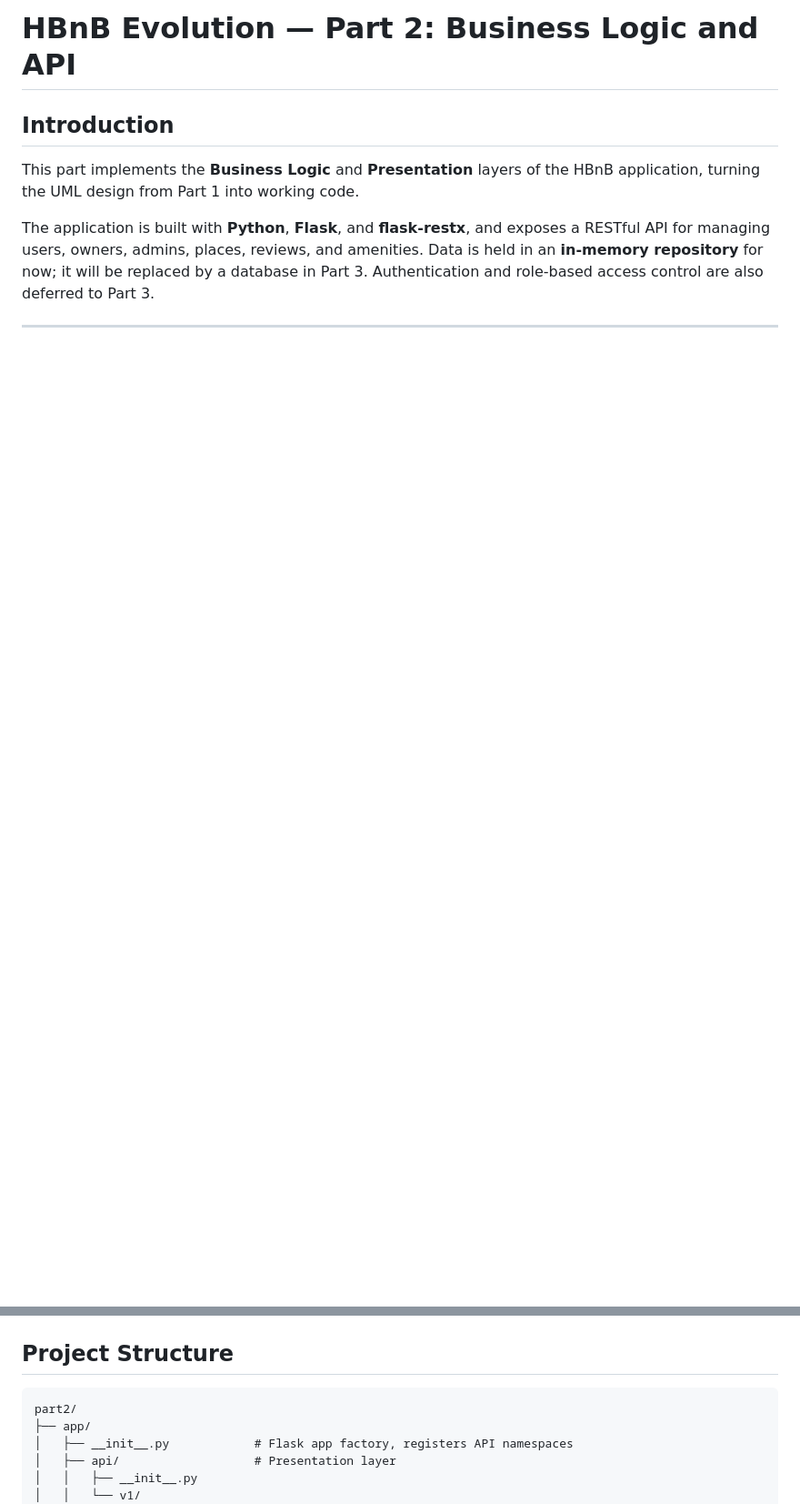
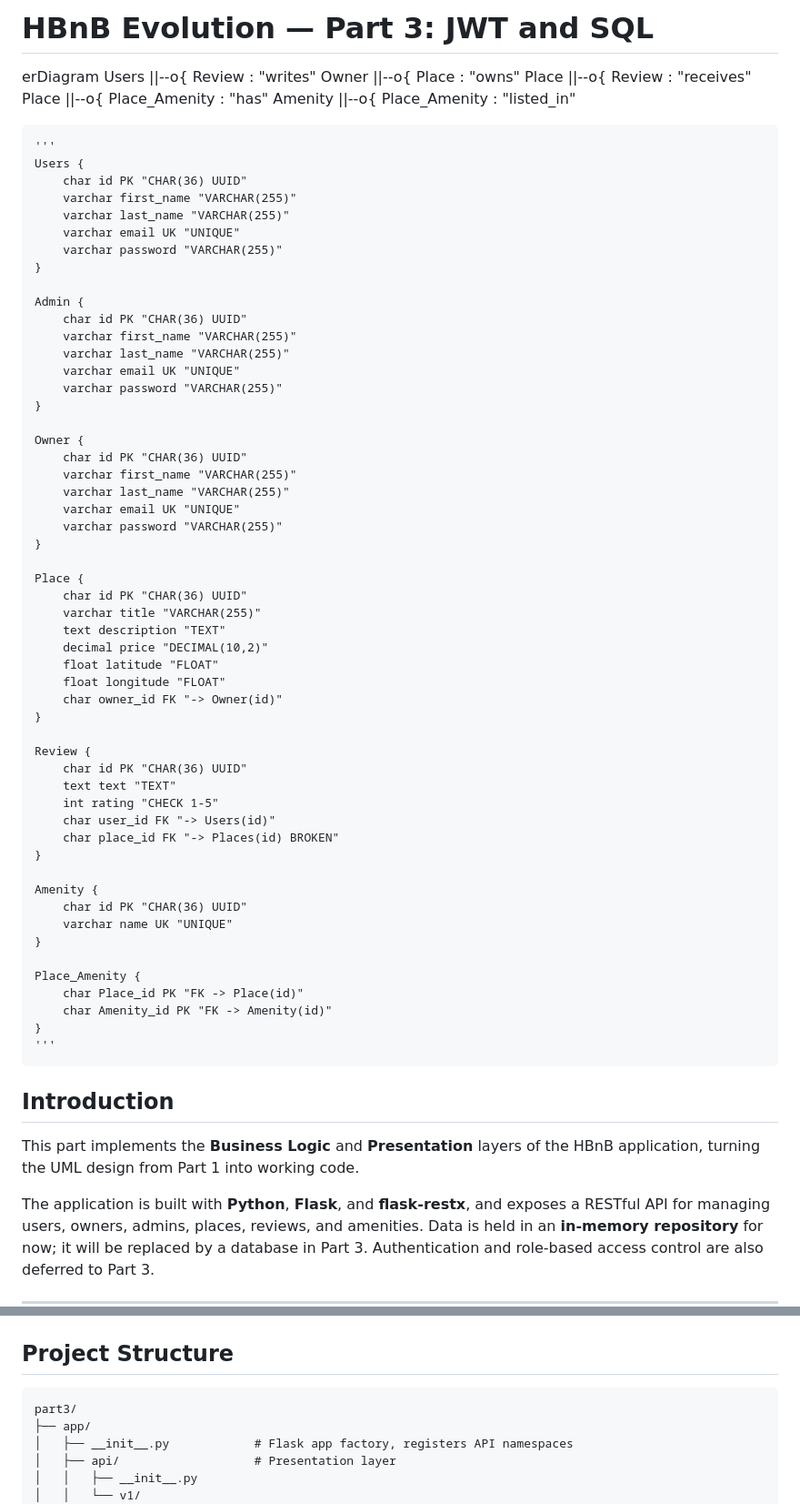
Before and after one commit to shahd-v/holbertonschool-hbnb, a Markdown page: part3/README.md, 2 parts joined by grey strips. Shown at 91% size. Drawn GitHub-style; blank space fills up the shorter version.

Commit message:
Revise README for Part 3: JWT and SQL
Updated README to reflect changes in Part 3, including JWT and SQL integration.

````diff
--- a/part3/README.md
+++ b/part3/README.md
@@ -1,4 +1,65 @@
-# HBnB Evolution — Part 2: Business Logic and API
+# HBnB Evolution — Part 3: JWT and SQL
+
+erDiagram
+    Users ||--o{ Review : "writes"
+    Owner ||--o{ Place : "owns"
+    Place ||--o{ Review : "receives"
+    Place ||--o{ Place_Amenity : "has"
+    Amenity ||--o{ Place_Amenity : "listed_in"
+
+    '''
+    Users {
+        char id PK "CHAR(36) UUID"
+        varchar first_name "VARCHAR(255)"
+        varchar last_name "VARCHAR(255)"
+        varchar email UK "UNIQUE"
+        varchar password "VARCHAR(255)"
+    }
+
+    Admin {
+        char id PK "CHAR(36) UUID"
+        varchar first_name "VARCHAR(255)"
+        varchar last_name "VARCHAR(255)"
+        varchar email UK "UNIQUE"
+        varchar password "VARCHAR(255)"
+    }
+
+    Owner {
+        char id PK "CHAR(36) UUID"
+        varchar first_name "VARCHAR(255)"
+        varchar last_name "VARCHAR(255)"
+        varchar email UK "UNIQUE"
+        varchar password "VARCHAR(255)"
+    }
+
+    Place {
+        char id PK "CHAR(36) UUID"
+        varchar title "VARCHAR(255)"
+        text description "TEXT"
+        decimal price "DECIMAL(10,2)"
+        float latitude "FLOAT"
+        float longitude "FLOAT"
+        char owner_id FK "-> Owner(id)"
+    }
+
+    Review {
+        char id PK "CHAR(36) UUID"
+        text text "TEXT"
+        int rating "CHECK 1-5"
+        char user_id FK "-> Users(id)"
+        char place_id FK "-> Places(id) BROKEN"
+    }
+
+    Amenity {
+        char id PK "CHAR(36) UUID"
+        varchar name UK "UNIQUE"
+    }
+
+    Place_Amenity {
+        char Place_id PK "FK -> Place(id)"
+        char Amenity_id PK "FK -> Amenity(id)"
+    }
+    '''
 
 ## Introduction
 
@@ -16,7 +77,7 @@ are also deferred to Part 3.
 ## Project Structure
 
 ```
-part2/
+part3/
 ├── app/
 │   ├── __init__.py            # Flask app factory, registers API namespaces
 │   ├── api/                   # Presentation layer
````
